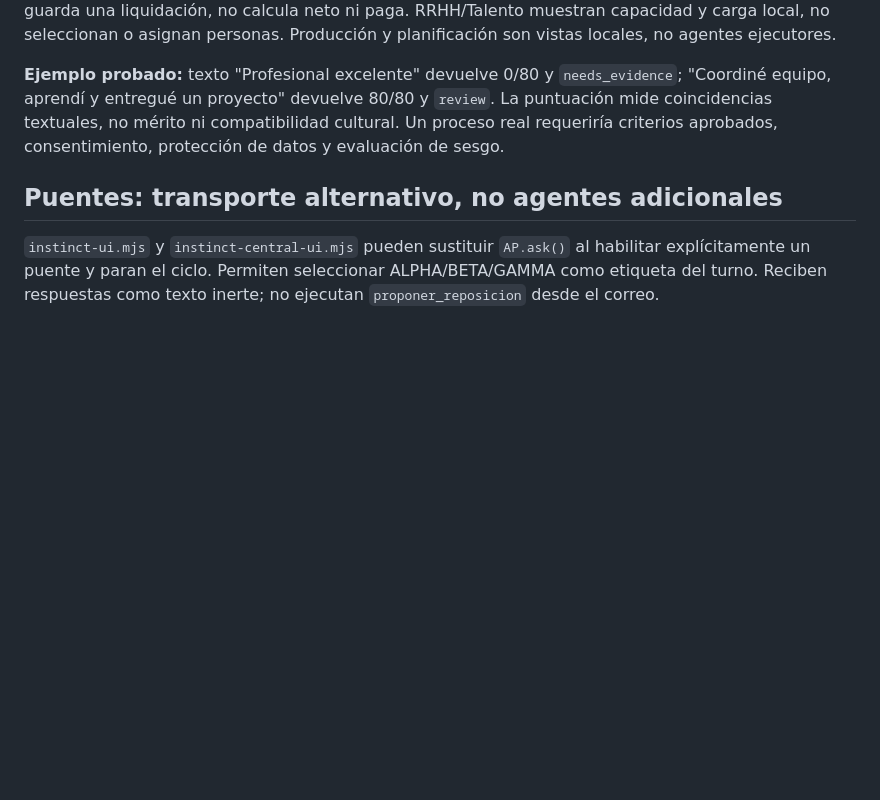
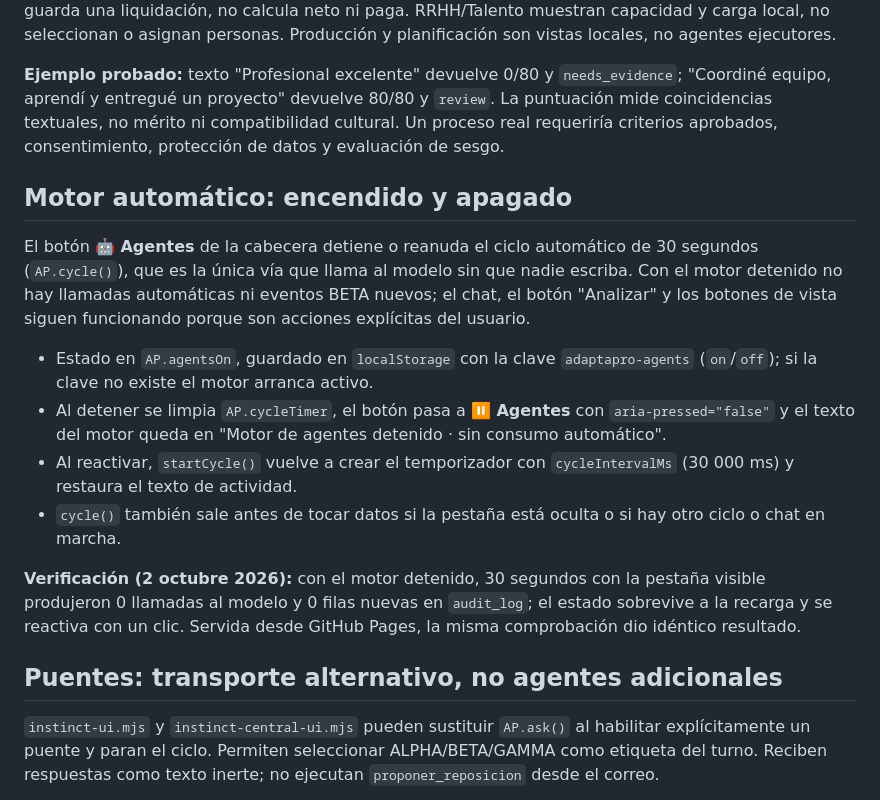
Before and after one commit to FiveTechSoft/AdaptaPro, a Markdown page: docs/agentes-erp.md, the part around the change. Rendered like a GitHub page; blank space fills up the shorter version.

Commit message:
Documenta el interruptor de encendido y apagado del motor de agentes

```diff
--- a/docs/agentes-erp.md
+++ b/docs/agentes-erp.md
@@ -79,6 +79,17 @@ El usuario dispara el cribado en Currícula. Avanzar un perfil exige botón y co
 
 **Ejemplo probado:** texto "Profesional excelente" devuelve 0/80 y `needs_evidence`; "Coordiné equipo, aprendí y entregué un proyecto" devuelve 80/80 y `review`. La puntuación mide coincidencias textuales, no mérito ni compatibilidad cultural. Un proceso real requeriría criterios aprobados, consentimiento, protección de datos y evaluación de sesgo.
 
+## Motor automático: encendido y apagado
+
+El botón **🤖 Agentes** de la cabecera detiene o reanuda el ciclo automático de 30 segundos (`AP.cycle()`), que es la única vía que llama al modelo sin que nadie escriba. Con el motor detenido no hay llamadas automáticas ni eventos BETA nuevos; el chat, el botón "Analizar" y los botones de vista siguen funcionando porque son acciones explícitas del usuario.
+
+- Estado en `AP.agentsOn`, guardado en `localStorage` con la clave `adaptapro-agents` (`on`/`off`); si la clave no existe el motor arranca activo.
+- Al detener se limpia `AP.cycleTimer`, el botón pasa a **⏸ Agentes** con `aria-pressed="false"` y el texto del motor queda en "Motor de agentes detenido · sin consumo automático".
+- Al reactivar, `startCycle()` vuelve a crear el temporizador con `cycleIntervalMs` (30 000 ms) y restaura el texto de actividad.
+- `cycle()` también sale antes de tocar datos si la pestaña está oculta o si hay otro ciclo o chat en marcha.
+
+**Verificación (2 octubre 2026):** con el motor detenido, 30 segundos con la pestaña visible produjeron 0 llamadas al modelo y 0 filas nuevas en `audit_log`; el estado sobrevive a la recarga y se reactiva con un clic. Servida desde GitHub Pages, la misma comprobación dio idéntico resultado.
+
 ## Puentes: transporte alternativo, no agentes adicionales
 
 `instinct-ui.mjs` y `instinct-central-ui.mjs` pueden sustituir `AP.ask()` al habilitar explícitamente un puente y paran el ciclo. Permiten seleccionar ALPHA/BETA/GAMMA como etiqueta del turno. Reciben respuestas como texto inerte; no ejecutan `proponer_reposicion` desde el correo.
```
